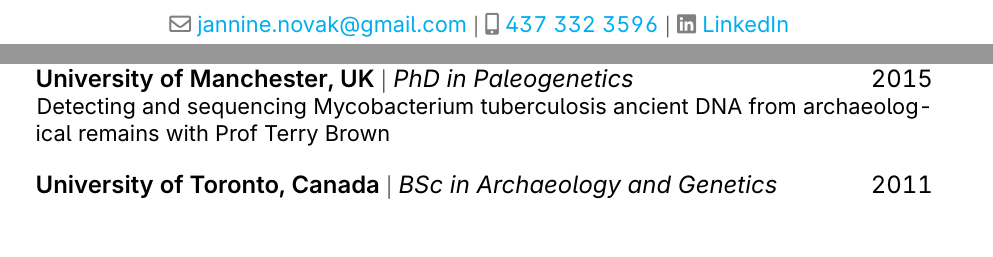
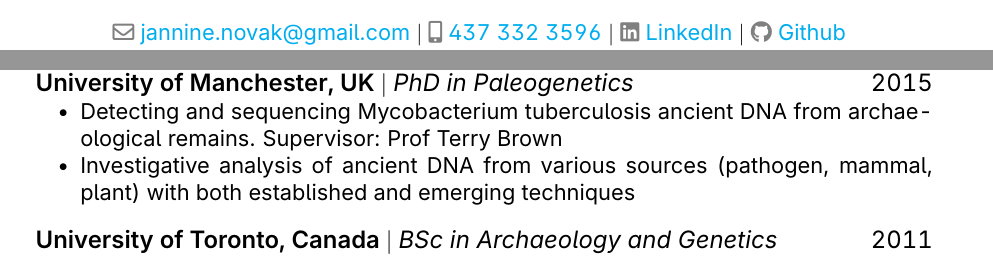
Before and after one commit to jannine-forst/LaTexResume, a LaTeX document (jannine_fancy_rover.tex): two parts of pages 1 and 2 of 2, joined at a grey line, cut so that both start at the same text. Compiled offline with pdfLaTeX.

Commit message:
Extended PhD description

```diff
--- a/jannine_fancy_rover.tex
+++ b/jannine_fancy_rover.tex
@@ -86,7 +86,10 @@ uniquename=false,maxbibnames=20]{biblatex}
     {\color{icnclr}\faEnvelope[regular]} \href{mailto:jannine.novak@gmail.com}{jannine.novak@gmail.com} $|$
     {\color{icnclr}\faIcon{mobile-alt}} \href{tel:1234567890}{437 332 3596} $|$
     \href{https://www.linkedin.com/in/jannine-forst/}{\color{icnclr}\faLinkedin}
-    \href{https://www.linkedin.com/in/jannine-forst/} {LinkedIn}
+    \href{https://www.linkedin.com/in/jannine-forst/} {LinkedIn} $|$
+    \href{https://github.com/jannine-forst}
+    {\color{icnclr}\faGithub} \href{https://github.com/jannine-forst} {Github}
+    % work github:
     % \href{https://github.com/bioforst}
     % {\color{icnclr}\faGithub} \href{https://github.com/bioforst} {Github}
 
@@ -161,10 +172,10 @@ concept, and prototyping.
 \bigskip
 %==============
 \subsection{University of Manchester, UK $|$ {\normalfont\textit{PhD in Paleogenetics} \hfill 2015}}
-\begin{description}[leftmargin=5pt]
-    \item Detecting and sequencing Mycobacterium tuberculosis ancient DNA from archaeological remains with Prof Terry
-Brown
-\end{description}
+\begin{itemize}
+    \item Detecting and sequencing Mycobacterium tuberculosis ancient DNA from archaeological remains. Supervisor: Prof Terry Brown
+    \item Investigative analysis of ancient DNA from various sources (pathogen, mammal, plant) with both established and emerging techniques
+\end{itemize}
 
 \subsection{University of Toronto, Canada $|$ {\normalfont\textit{BSc in Archaeology and Genetics} \hfill 2011}}
 \bigskip
```
Also changed, not shown: Jannine Forst Resume 2024 LaTex.pdf, jannine_fancy_rover.tex (8 more changed lines).
